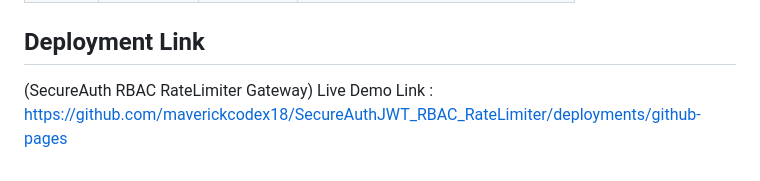
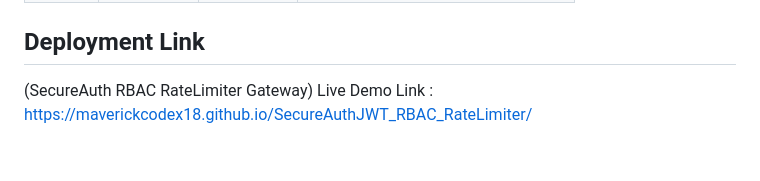
Before and after one commit to maverickcodex18/SecureAuthJWT_RBAC_RateLimiter, a Markdown page: README.md, the part around the change. Rendered like a GitHub page.

Commit message:
20 December 2025

```diff
--- a/README.md
+++ b/README.md
@@ -72,4 +72,4 @@ The server will start at `http://127.0.0.1:8000`.
 ## Deployment Link
 
 (SecureAuth RBAC RateLimiter Gateway)
-Live Demo Link : https://github.com/maverickcodex18/SecureAuthJWT_RBAC_RateLimiter/deployments/github-pages
+Live Demo Link : https://maverickcodex18.github.io/SecureAuthJWT_RBAC_RateLimiter/
```
